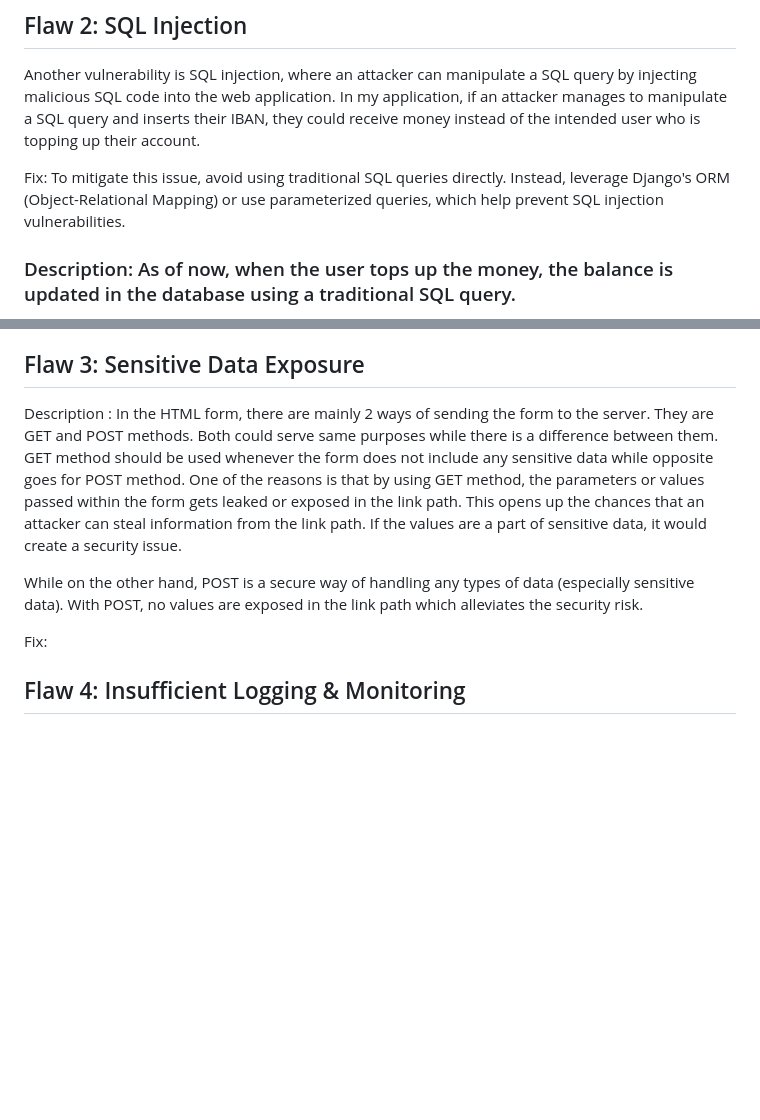
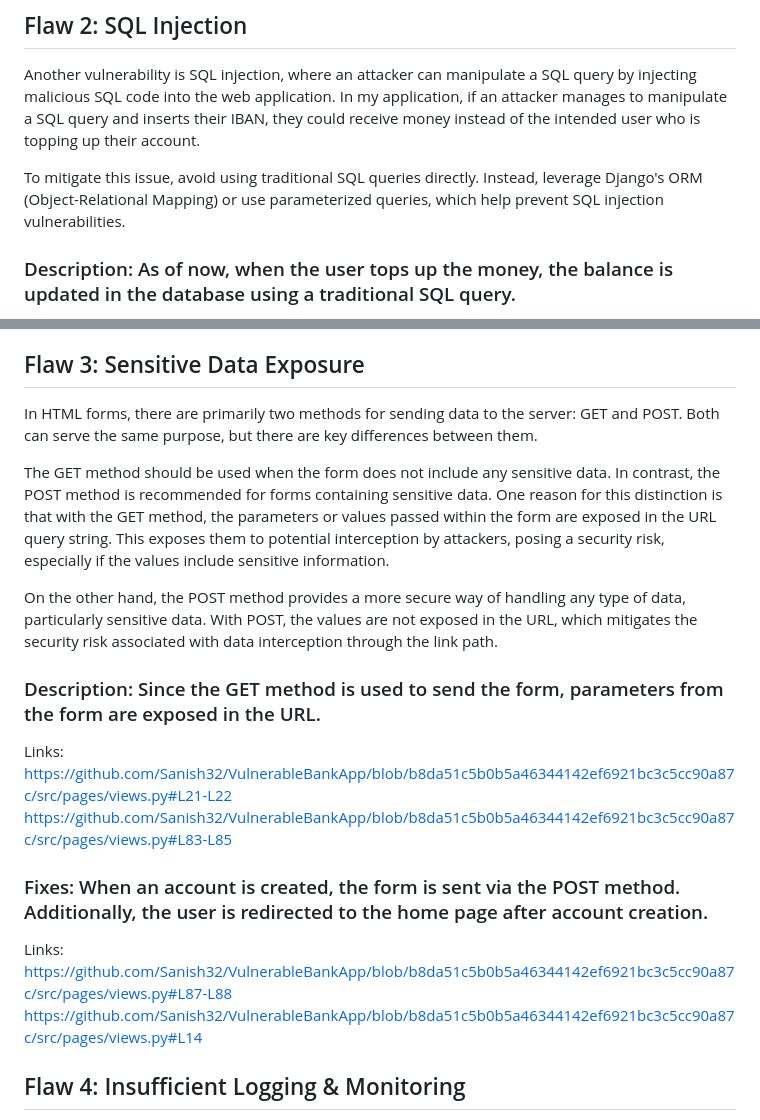
Before and after one commit to Sanish32/VulnerableBankApp, a Markdown page: README.md, 2 parts joined by grey strips. Drawn GitHub-style; blank space fills up the shorter version.

```diff
--- a/README.md
+++ b/README.md
@@ -53,7 +53,7 @@ https://github.com/Sanish32/VulnerableBankApp/blob/b8da51c5b0b5a46344142ef6921bc
 ## Flaw 2: SQL Injection
 Another vulnerability is SQL injection, where an attacker can manipulate a SQL query by injecting malicious SQL code into the web application. In my application, if an attacker manages to manipulate a SQL query and inserts their IBAN, they could receive money instead of the intended user who is topping up their account.
 
-Fix: To mitigate this issue, avoid using traditional SQL queries directly. Instead, leverage Django's ORM (Object-Relational Mapping) or use parameterized queries, which help prevent SQL injection vulnerabilities.
+To mitigate this issue, avoid using traditional SQL queries directly. Instead, leverage Django's ORM (Object-Relational Mapping) or use parameterized queries, which help prevent SQL injection vulnerabilities.
 
 ### Description: As of now, when the user tops up the money, the balance is updated in the database using a traditional SQL query.
 Link: https://github.com/Sanish32/VulnerableBankApp/blob/b8da51c5b0b5a46344142ef6921bc3c5cc90a87c/src/pages/views.py#L101-L104
@@ -62,11 +62,21 @@ Link: https://github.com/Sanish32/VulnerableBankApp/blob/b8da51c5b0b5a46344142ef
 Link: https://github.com/Sanish32/VulnerableBankApp/blob/b8da51c5b0b5a46344142ef6921bc3c5cc90a87c/src/pages/views.py#L128-L131
 
 ## Flaw 3: Sensitive Data Exposure
-Description : In the HTML form, there are mainly 2 ways of sending the form to the server. They are GET and POST methods. Both could serve same purposes while there is a difference between them. GET method should be used whenever the form does not include any sensitive data while opposite goes for POST method. One of the reasons is that by using GET method, the parameters or values passed within the form gets leaked or exposed in the link path. This opens up the chances that an attacker can steal information from the link path. If the values are a part of sensitive data, it would create a security issue.
+In HTML forms, there are primarily two methods for sending data to the server: GET and POST. Both can serve the same purpose, but there are key differences between them.
 
-While on the other hand, POST is a secure way of handling any types of data (especially sensitive data). With POST, no values are exposed in the link path which alleviates the security risk.
+The GET method should be used when the form does not include any sensitive data. In contrast, the POST method is recommended for forms containing sensitive data. One reason for this distinction is that with the GET method, the parameters or values passed within the form are exposed in the URL query string. This exposes them to potential interception by attackers, posing a security risk, especially if the values include sensitive information.
 
-Fix:
+On the other hand, the POST method provides a more secure way of handling any type of data, particularly sensitive data. With POST, the values are not exposed in the URL, which mitigates the security risk associated with data interception through the link path.
+
+### Description: Since the GET method is used to send the form, parameters from the form are exposed in the URL.
+Links:
+https://github.com/Sanish32/VulnerableBankApp/blob/b8da51c5b0b5a46344142ef6921bc3c5cc90a87c/src/pages/views.py#L21-L22
+https://github.com/Sanish32/VulnerableBankApp/blob/b8da51c5b0b5a46344142ef6921bc3c5cc90a87c/src/pages/views.py#L83-L85
+
+### Fixes: When an account is created, the form is sent via the POST method. Additionally, the user is redirected to the home page after account creation.
+Links:
+https://github.com/Sanish32/VulnerableBankApp/blob/b8da51c5b0b5a46344142ef6921bc3c5cc90a87c/src/pages/views.py#L87-L88
+https://github.com/Sanish32/VulnerableBankApp/blob/b8da51c5b0b5a46344142ef6921bc3c5cc90a87c/src/pages/views.py#L14
 
 ## Flaw 4: Insufficient Logging & Monitoring
 Description : While application may run properly meeting basic needs, it is a good practice to create log for monitoring the application. The depending on the type of log used, it helps the develop to keep track of any ongoing events or malicious activities.
```
